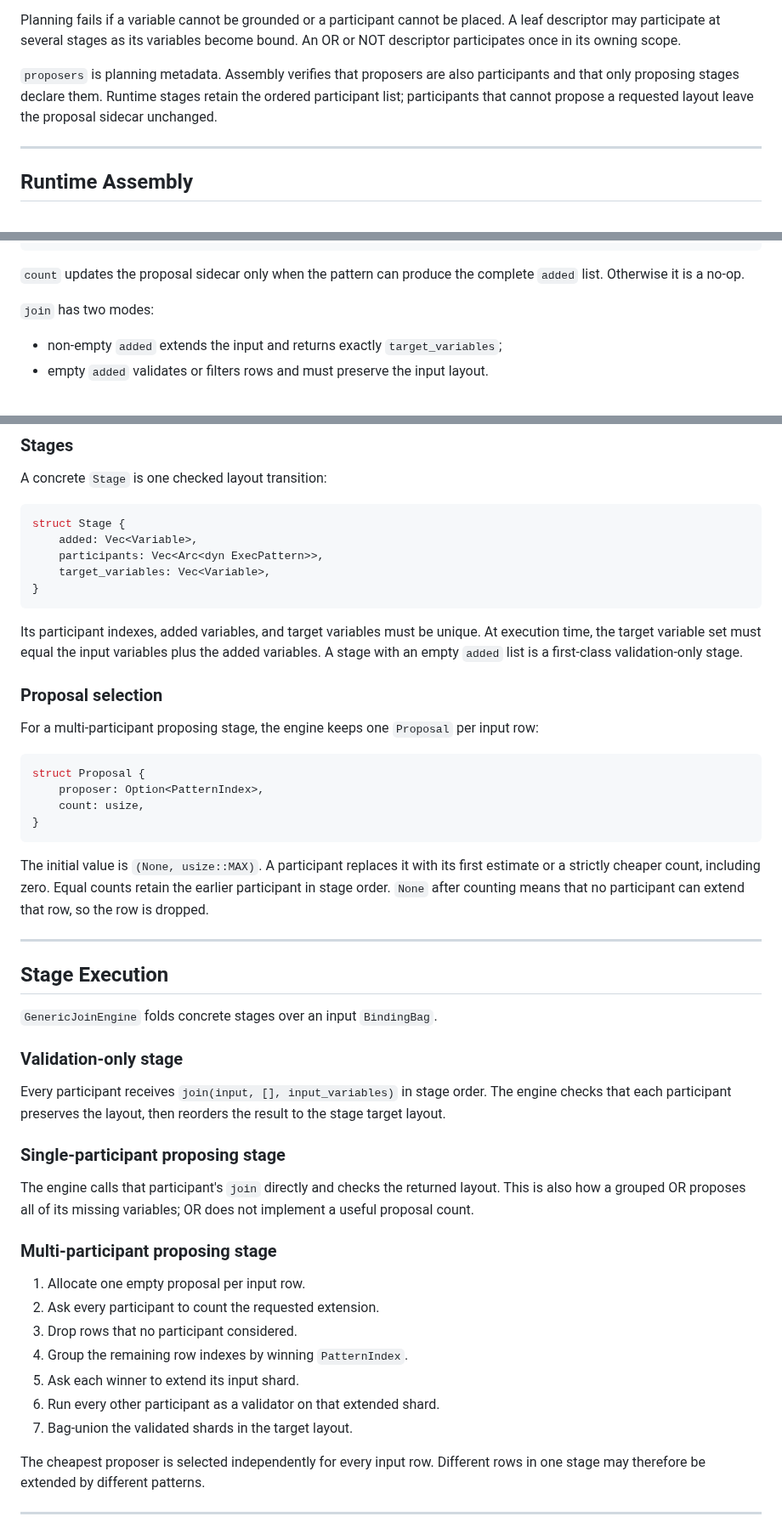
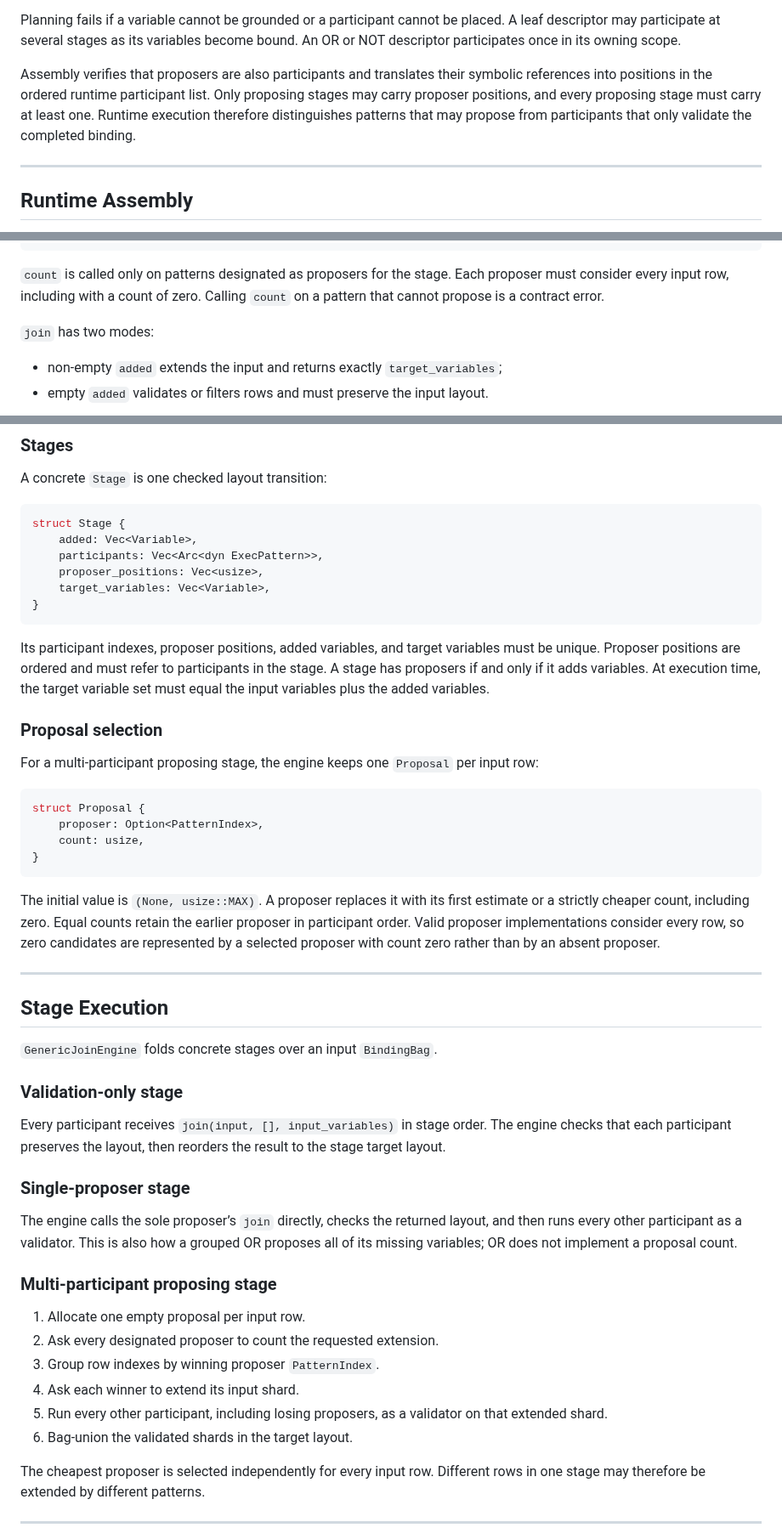
Before and after one commit to FiV0/triplox, a Markdown page: design/STANDARD_QUERY_ENGINE.md, 3 parts joined by grey strips. Shown at 85% size. GitHub-like rendering.

Commit message:
refactor: preserve runtime proposer roles
Carry logical proposer roles into runtime stages, dispatch counts only to designated proposers, and restore strict proposal contracts.

Co-authored-by: Codex GPT-5 <noreply@openai.com>

````diff
--- a/design/STANDARD_QUERY_ENGINE.md
+++ b/design/STANDARD_QUERY_ENGINE.md
@@ -210,10 +210,11 @@ Planning fails if a variable cannot be grounded or a participant cannot be
 placed. A leaf descriptor may participate at several stages as its variables
 become bound. An OR or NOT descriptor participates once in its owning scope.
 
-`proposers` is planning metadata. Assembly verifies that proposers are also
-participants and that only proposing stages declare them. Runtime stages retain
-the ordered participant list; participants that cannot propose a requested
-layout leave the proposal sidecar unchanged.
+Assembly verifies that proposers are also participants and translates their
+symbolic references into positions in the ordered runtime participant list.
+Only proposing stages may carry proposer positions, and every proposing stage
+must carry at least one. Runtime execution therefore distinguishes patterns
+that may propose from participants that only validate the completed binding.
 
 ---
 
@@ -296,8 +298,9 @@ trait ExecPattern: Send + Sync {
 }
 ```
 
-`count` updates the proposal sidecar only when the pattern can produce the
-complete `added` list. Otherwise it is a no-op.
+`count` is called only on patterns designated as proposers for the stage. Each
+proposer must consider every input row, including with a count of zero. Calling
+`count` on a pattern that cannot propose is a contract error.
 
 `join` has two modes:
 
@@ -316,14 +319,16 @@ A concrete `Stage` is one checked layout transition:
 struct Stage {
     added: Vec<Variable>,
     participants: Vec<Arc<dyn ExecPattern>>,
+    proposer_positions: Vec<usize>,
     target_variables: Vec<Variable>,
 }
 ```
 
-Its participant indexes, added variables, and target variables must be unique. At
-execution time, the target variable set must equal the input variables plus
-the added variables. A stage with an empty `added` list is a first-class
-validation-only stage.
+Its participant indexes, proposer positions, added variables, and target
+variables must be unique. Proposer positions are ordered and must refer to
+participants in the stage. A stage has proposers if and only if it adds
+variables. At execution time, the target variable set must equal the input
+variables plus the added variables.
 
 ### Proposal selection
 
@@ -337,10 +342,11 @@ struct Proposal {
 }
 ```
 
-The initial value is `(None, usize::MAX)`. A participant replaces it with its
-first estimate or a strictly cheaper count, including zero. Equal counts retain
-the earlier participant in stage order. `None` after counting means that no
-participant can extend that row, so the row is dropped.
+The initial value is `(None, usize::MAX)`. A proposer replaces it with its first
+estimate or a strictly cheaper count, including zero. Equal counts retain the
+earlier proposer in participant order. Valid proposer implementations consider
+every row, so zero candidates are represented by a selected proposer with count
+zero rather than by an absent proposer.
 
 ---
 
@@ -354,21 +360,22 @@ Every participant receives `join(input, [], input_variables)` in stage order.
 The engine checks that each participant preserves the layout, then reorders the
 result to the stage target layout.
 
-### Single-participant proposing stage
+### Single-proposer stage
 
-The engine calls that participant's `join` directly and checks the returned
-layout. This is also how a grouped OR proposes all of its missing variables;
-OR does not implement a useful proposal count.
+The engine calls the sole proposer’s `join` directly, checks the returned
+layout, and then runs every other participant as a validator. This is also how a
+grouped OR proposes all of its missing variables; OR does not implement a
+proposal count.
 
 ### Multi-participant proposing stage
 
 1. Allocate one empty proposal per input row.
-2. Ask every participant to count the requested extension.
-3. Drop rows that no participant considered.
-4. Group the remaining row indexes by winning `PatternIndex`.
-5. Ask each winner to extend its input shard.
-6. Run every other participant as a validator on that extended shard.
-7. Bag-union the validated shards in the target layout.
+2. Ask every designated proposer to count the requested extension.
+3. Group row indexes by winning proposer `PatternIndex`.
+4. Ask each winner to extend its input shard.
+5. Run every other participant, including losing proposers, as a validator on
+   that extended shard.
+6. Bag-union the validated shards in the target layout.
 
 The cheapest proposer is selected independently for every input row. Different
 rows in one stage may therefore be extended by different patterns.
````
Also changed, not shown: other parts of design/STANDARD_QUERY_ENGINE.md (+1 -0 lines).
